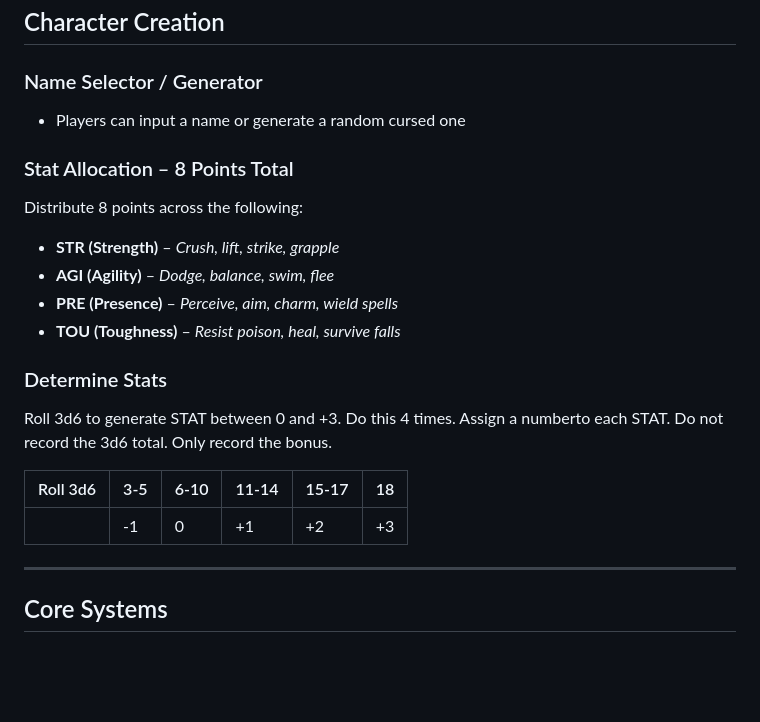
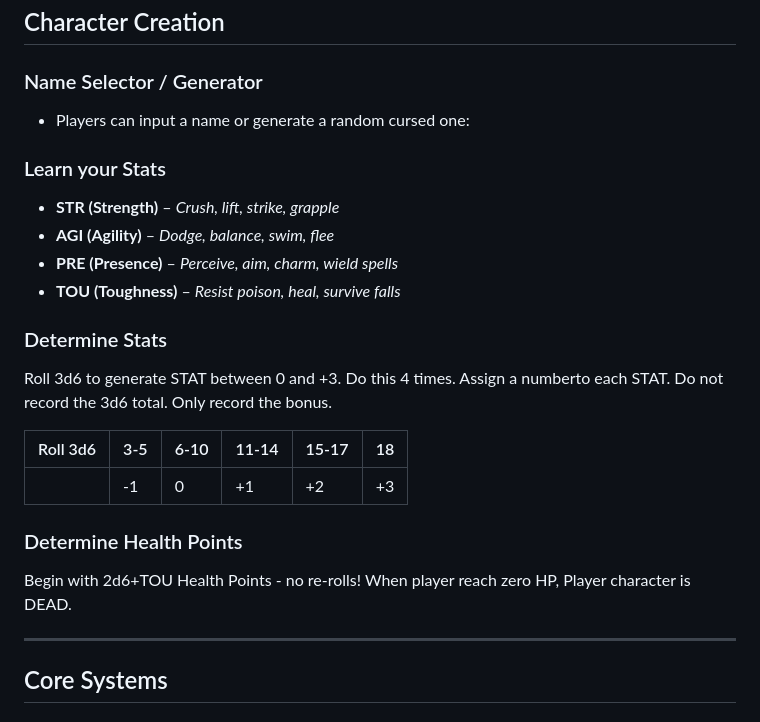
Before and after one commit to TheVikkodamus/DETHKrawl-GB, a Markdown page: README.md, the part around the change. Rendered like a GitHub page; blank space fills up the shorter version.

```diff
--- a/README.md
+++ b/README.md
@@ -27,10 +27,9 @@ Inspired by *Mörk Borg*, *Deathbringer*, and the raw, pixel-scarred glory of re
 ## Character Creation
 
 ### Name Selector / Generator
-- Players can input a name or generate a random cursed one
+- Players can input a name or generate a random cursed one:
 
-### Stat Allocation – 8 Points Total
-Distribute 8 points across the following:
+### Learn your Stats
 
 - **STR (Strength)** – *Crush, lift, strike, grapple*
 - **AGI (Agility)** – *Dodge, balance, swim, flee*
@@ -44,6 +43,9 @@ Roll 3d6 to generate STAT between 0 and +3. Do this 4 times. Assign a numberto e
 |Roll 3d6|3-5|6-10|11-14|15-17|18|
 |---|---|---|---|---|---|
 ||-1|0|+1|+2|+3|
+
+### Determine Health Points
+Begin with 2d6+TOU Health Points - no re-rolls! When player reach zero HP, Player character is DEAD.
 
 ---
 
```
